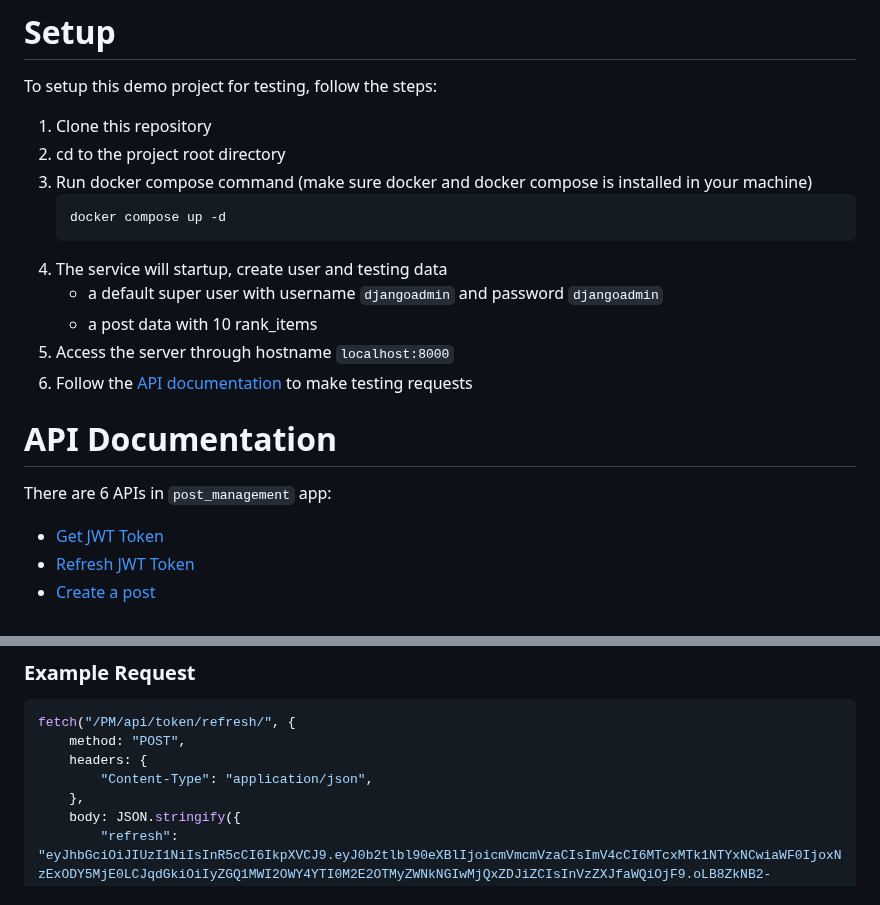
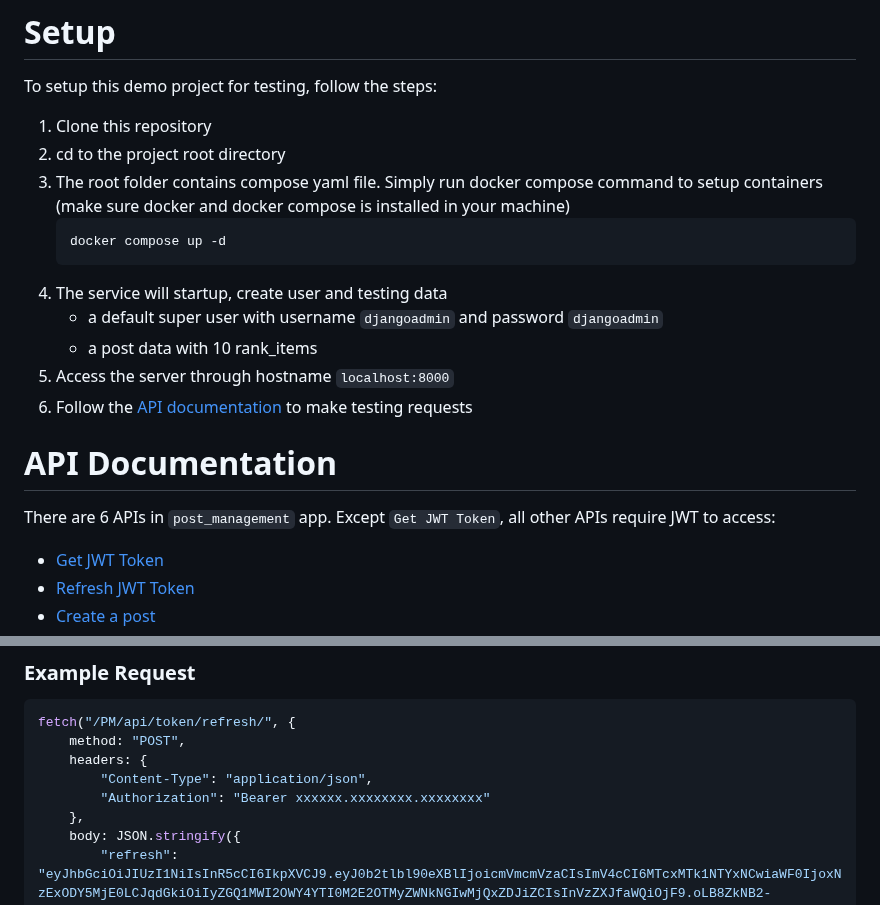
Before and after one commit to AcuPinchure/BigData_Homework, a Markdown page: README.md, 2 parts joined by grey strips. Drawn GitHub-style.

````diff
--- a/README.md
+++ b/README.md
@@ -9,7 +9,7 @@ The Goal of this project is to create a simplfied replica CRUD API for posts on
 To setup this demo project for testing, follow the steps:
 1. Clone this repository
 2. cd to the project root directory
-3. Run docker compose command (make sure docker and docker compose is installed in your machine)
+3. The root folder contains compose yaml file. Simply run docker compose command to setup containers (make sure docker and docker compose is installed in your machine)
     ```bash
     docker compose up -d
     ```
@@ -22,7 +22,7 @@ To setup this demo project for testing, follow the steps:
 
 
 # API Documentation
-There are 6 APIs in `post_management` app:
+There are 6 APIs in `post_management` app. Except `Get JWT Token`, all other APIs require JWT to access:
 - [Get JWT Token](#get-jwt-token)
 - [Refresh JWT Token](#refresh-jwt-token)
 - [Create a post](#create-a-post)
@@ -82,6 +82,7 @@ fetch("/PM/api/token/refresh/", {
     method: "POST",
     headers: {
         "Content-Type": "application/json",
+        "Authorization": "Bearer xxxxxx.xxxxxxxx.xxxxxxxx"
     },
     body: JSON.stringify({
         "refresh": "eyJhbGciOiJIUzI1NiIsInR5cCI6IkpXVCJ9.eyJ0b2tlbl90eXBlIjoicmVmcmVzaCIsImV4cCI6MTcxMTk1NTYxNCwiaWF0IjoxNzExODY5MjE0LCJqdGkiOiIyZGQ1MWI2OWY4YTI0M2E2OTMyZWNkNGIwMjQxZDJiZCIsInVzZXJfaWQiOjF9.oLB8ZkNB2-pTneCrmupn34h2MvuVnsXu7aySCOhR1OQ"
````
Also changed, not shown: other parts of README.md (+1 -1 lines).
